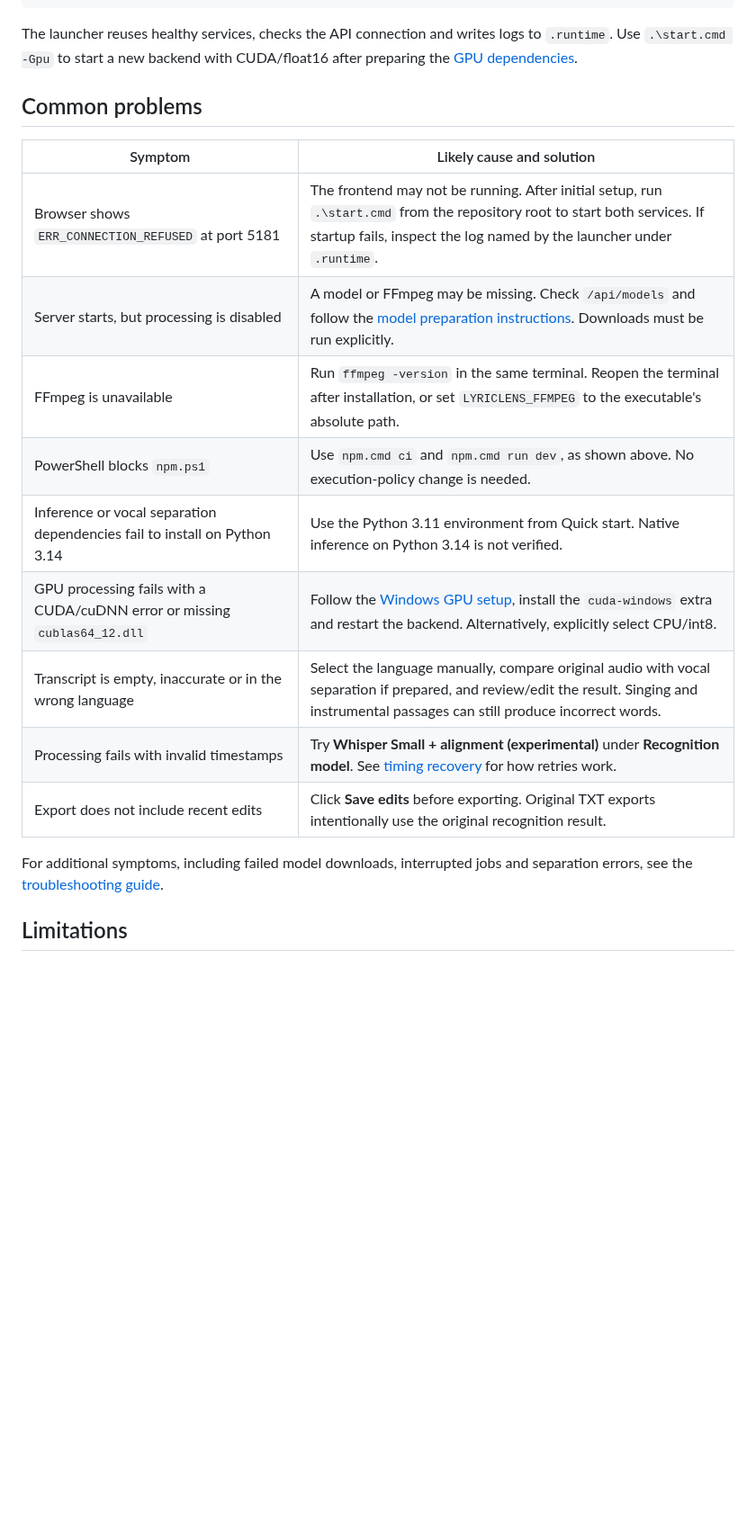
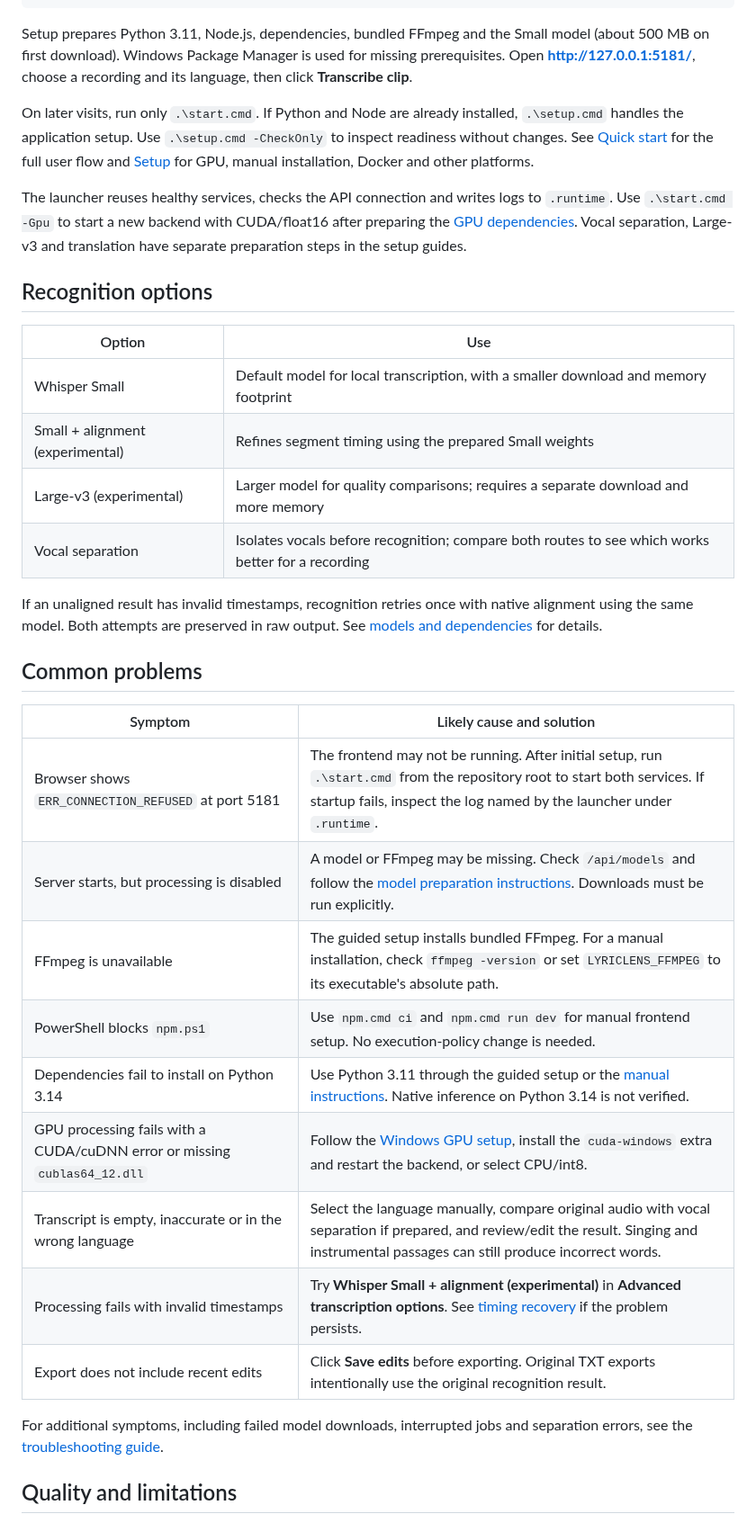
Before and after one commit to geazibuceli/lyriclens, a Markdown page: README.md, the part around one of its changes. Shown at 90% size. Rendered like a GitHub page; blank space fills up the shorter version.

````diff
--- a/README.md
+++ b/README.md
@@ -44,7 +27,22 @@ After installing dependencies, start both services on Windows with one command f
 .\start.cmd
 ```
 
-The launcher reuses healthy services, checks the API connection and writes logs to `.runtime`. Use `.\start.cmd -Gpu` to start a new backend with CUDA/float16 after preparing the [GPU dependencies](lyriclens-app/docs/SETUP.md#models-and-explicit-preparation).
+Setup prepares Python 3.11, Node.js, dependencies, bundled FFmpeg and the Small model (about 500 MB on first download). Windows Package Manager is used for missing prerequisites. Open **http://127.0.0.1:5181/**, choose a recording and its language, then click **Transcribe clip**.
+
+On later visits, run only `.\start.cmd`. If Python and Node are already installed, `.\setup.cmd` handles the application setup. Use `.\setup.cmd -CheckOnly` to inspect readiness without changes. See [Quick start](lyriclens-app/docs/QUICKSTART.md) for the full user flow and [Setup](lyriclens-app/docs/SETUP.md) for GPU, manual installation, Docker and other platforms.
+
+The launcher reuses healthy services, checks the API connection and writes logs to `.runtime`. Use `.\start.cmd -Gpu` to start a new backend with CUDA/float16 after preparing the [GPU dependencies](lyriclens-app/docs/SETUP.md#models-and-explicit-preparation). Vocal separation, Large-v3 and translation have separate preparation steps in the setup guides.
+
+## Recognition options
+
+| Option | Use |
+|---|---|
+| Whisper Small | Default model for local transcription, with a smaller download and memory footprint |
+| Small + alignment (experimental) | Refines segment timing using the prepared Small weights |
+| Large-v3 (experimental) | Larger model for quality comparisons; requires a separate download and more memory |
+| Vocal separation | Isolates vocals before recognition; compare both routes to see which works better for a recording |
+
+If an unaligned result has invalid timestamps, recognition retries once with native alignment using the same model. Both attempts are preserved in raw output. See [models and dependencies](lyriclens-app/docs/MODELS.md) for details.
 
 ## Common problems
 
@@ -52,15 +50,15 @@ The launcher reuses healthy services, checks the API connection and writes logs
 |---|---|
 | Browser shows `ERR_CONNECTION_REFUSED` at port 5181 | The frontend may not be running. After initial setup, run `.\start.cmd` from the repository root to start both services. If startup fails, inspect the log named by the launcher under `.runtime`. |
 | Server starts, but processing is disabled | A model or FFmpeg may be missing. Check `/api/models` and follow the [model preparation instructions](lyriclens-app/docs/SETUP.md#models-and-explicit-preparation). Downloads must be run explicitly. |
-| FFmpeg is unavailable | Run `ffmpeg -version` in the same terminal. Reopen the terminal after installation, or set `LYRICLENS_FFMPEG` to the executable's absolute path. |
-| PowerShell blocks `npm.ps1` | Use `npm.cmd ci` and `npm.cmd run dev`, as shown above. No execution-policy change is needed. |
-| Inference or vocal separation dependencies fail to install on Python 3.14 | Use the Python 3.11 environment from Quick start. Native inference on Python 3.14 is not verified. |
-| GPU processing fails with a CUDA/cuDNN error or missing `cublas64_12.dll` | Follow the [Windows GPU setup](lyriclens-app/docs/SETUP.md#models-and-explicit-preparation), install the `cuda-windows` extra and restart the backend. Alternatively, explicitly select CPU/int8. |
+| FFmpeg is unavailable | The guided setup installs bundled FFmpeg. For a manual installation, check `ffmpeg -version` or set `LYRICLENS_FFMPEG` to its executable's absolute path. |
+| PowerShell blocks `npm.ps1` | Use `npm.cmd ci` and `npm.cmd run dev` for manual frontend setup. No execution-policy change is needed. |
+| Dependencies fail to install on Python 3.14 | Use Python 3.11 through the guided setup or the [manual instructions](lyriclens-app/docs/SETUP.md#native-setup). Native inference on Python 3.14 is not verified. |
+| GPU processing fails with a CUDA/cuDNN error or missing `cublas64_12.dll` | Follow the [Windows GPU setup](lyriclens-app/docs/SETUP.md#models-and-explicit-preparation), install the `cuda-windows` extra and restart the backend, or select CPU/int8. |
 | Transcript is empty, inaccurate or in the wrong language | Select the language manually, compare original audio with vocal separation if prepared, and review/edit the result. Singing and instrumental passages can still produce incorrect words. |
-| Processing fails with invalid timestamps | Try **Whisper Small + alignment (experimental)** under **Recognition model**. See [timing recovery](lyriclens-app/docs/SETUP.md#optional-alignment-with-the-configured-model) for how retries work. |
+| Processing fails with invalid timestamps | Try **Whisper Small + alignment (experimental)** in **Advanced transcription options**. See [timing recovery](lyriclens-app/docs/SETUP.md#optional-alignment-with-the-configured-model) if the problem persists. |
 | Export does not include recent edits | Click **Save edits** before exporting. Original TXT exports intentionally use the original recognition result. |
 
 For additional symptoms, including failed model downloads, interrupted jobs and separation errors, see the [troubleshooting guide](lyriclens-app/docs/TROUBLESHOOTING.md).
 
-## Limitations
+## Quality and limitations
 
````
Also changed, not shown: other parts of README.md (+27 -34 lines), lyriclens-app/docs/VERIFICATION.md (+20 -0 lines), lyriclens-app/docs/images/workspace.png.
